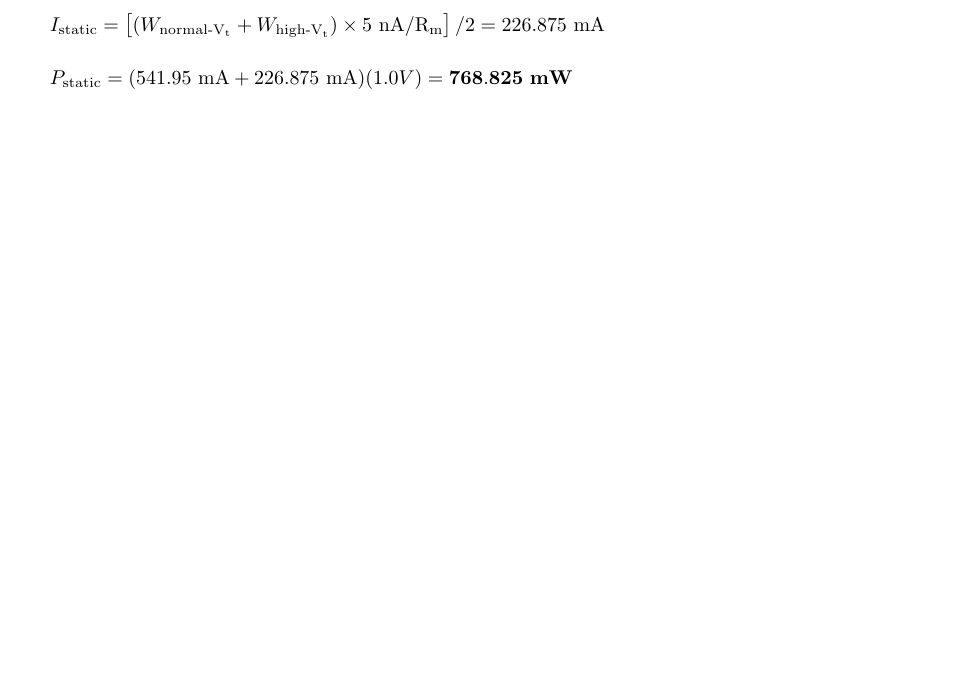
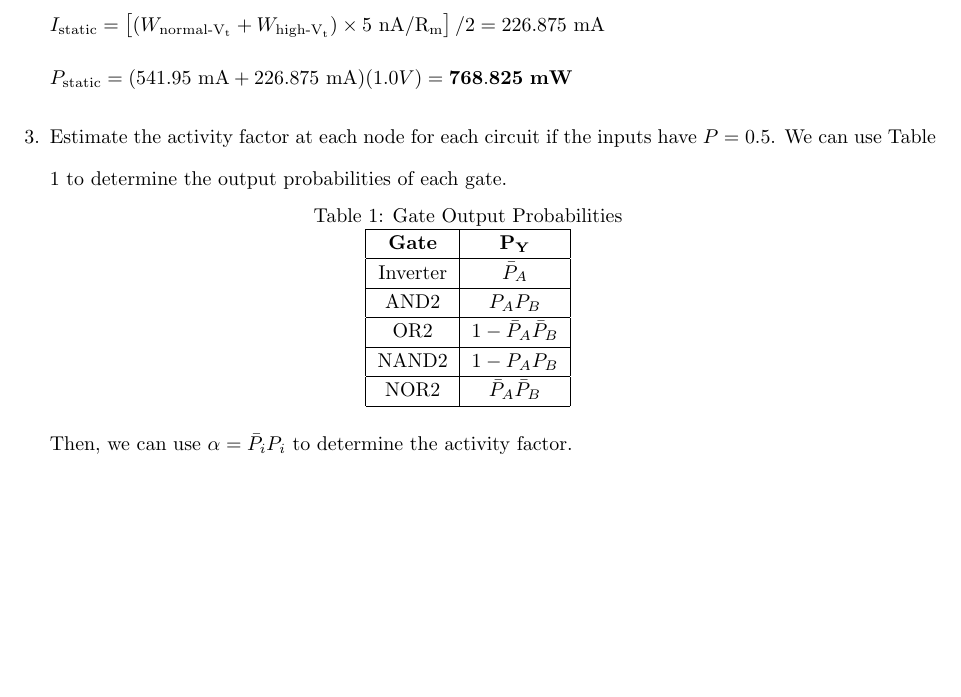
Before and after one commit to osowatzke/ECE507_HW, a LaTeX problem sheet (3/Homework3_Sowatzke.tex): part of page 2 of 2, cut so that both start at the same text, the shorter picture padded with empty space. Compiled offline with pdfLaTeX.

Commit message:
Computing acitivity factors

```diff
--- a/3/Homework3_Sowatzke.tex
+++ b/3/Homework3_Sowatzke.tex
@@ -144,6 +144,39 @@
 		\begin{equation*}
 			P_\text{static} = (541.95\ \text{mA} + 226.875\ \text{mA})(1.0 V) = \mathbf{768.825}\ \text{\textbf{mW}}
 		\end{equation*}
+
+		\item Estimate the activity factor at each node for each circuit if the inputs have $P = 0.5$. We can use Table \ref{table::gate_out_prob} to determine the output probabilities of each gate.
+
+		\vspace{-24pt}
+		\begin{table}[H]
+		\begin{center}
+		% \vcenter
+		\caption{Gate Output Probabilities}
+		\label{table::gate_out_prob}
+		{
+		\renewcommand{\arraystretch}{1.2}
+		\begin{tabular}{| c | c |}
+			\hline
+			\textbf{Gate} & $\mathbf{P_Y}$\\
+			\hline
+			Inverter & $\bar{P}_A$\\
+			\hline
+			AND2 & $P_AP_B$\\
+			\hline
+			OR2 & $1 - \bar{P}_A\bar{P}_B$\\
+			\hline
+			NAND2 & $1 - P_AP_B$\\
+			\hline
+			NOR2 & $\bar{P}_A\bar{P}_B$\\
+			\hline
+		\end{tabular}
+		}
+		\end{center}
+		\end{table}
+		\vspace{-24pt}
+
+		Then, we can use $\alpha = \bar{P}_iP_i$ to determine the activity factor.
+
 	\end{enumerate}
 
 \end{document}
```
Also changed, not shown: 3/images/activity_factor_a.png (added), 3/images/activity_factor_c.png (added), 3 other files.
